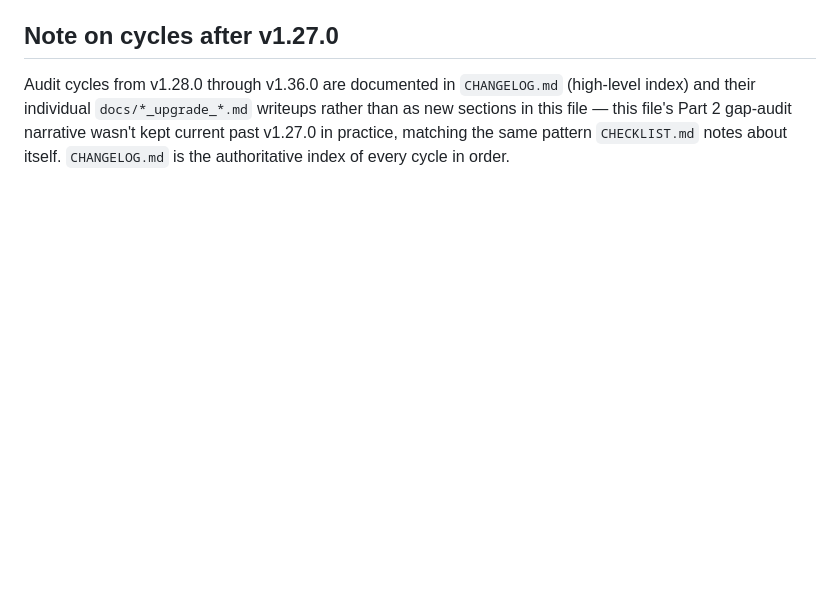
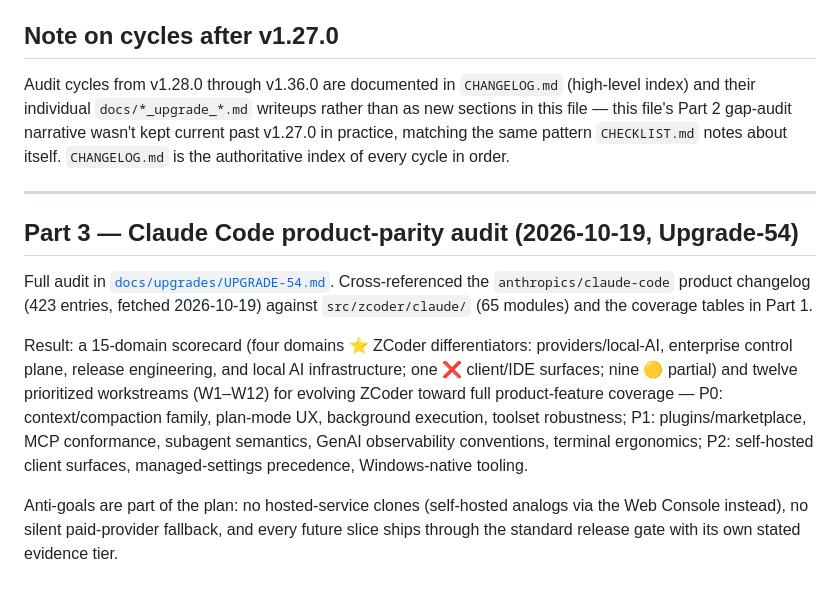
Before and after one commit to cvsz/zcoder, a Markdown page: ROADMAP.md, the part around the change. Rendered like a GitHub page; blank space fills up the shorter version.

```diff
--- a/ROADMAP.md
+++ b/ROADMAP.md
@@ -739,3 +739,27 @@ rather than as new sections in this file — this file's Part 2 gap-audit
 narrative wasn't kept current past v1.27.0 in practice, matching the same
 pattern `CHECKLIST.md` notes about itself. `CHANGELOG.md` is the
 authoritative index of every cycle in order.
+
+---
+
+## Part 3 — Claude Code product-parity audit (2026-10-19, Upgrade-54)
+
+Full audit in [`docs/upgrades/UPGRADE-54.md`](docs/upgrades/UPGRADE-54.md).
+Cross-referenced the `anthropics/claude-code` product changelog
+(423 entries, fetched 2026-10-19) against `src/zcoder/claude/` (65 modules)
+and the coverage tables in Part 1.
+
+Result: a 15-domain scorecard (four domains ⭐ ZCoder differentiators:
+providers/local-AI, enterprise control plane, release engineering, and
+local AI infrastructure; one ❌ client/IDE surfaces; nine 🟡 partial) and
+twelve prioritized workstreams (W1–W12) for evolving ZCoder toward full
+product-feature coverage — P0: context/compaction family, plan-mode UX,
+background execution, toolset robustness; P1: plugins/marketplace, MCP
+conformance, subagent semantics, GenAI observability conventions, terminal
+ergonomics; P2: self-hosted client surfaces, managed-settings precedence,
+Windows-native tooling.
+
+Anti-goals are part of the plan: no hosted-service clones (self-hosted
+analogs via the Web Console instead), no silent paid-provider fallback,
+and every future slice ships through the standard release gate with its
+own stated evidence tier.
```
Also changed, not shown: docs/upgrades/UPGRADE-54.md (added, +176 -0 lines).
